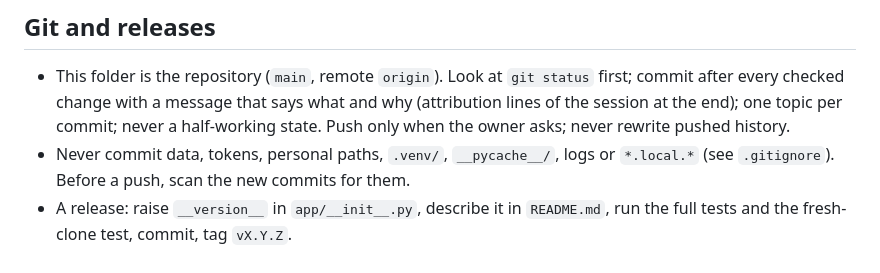
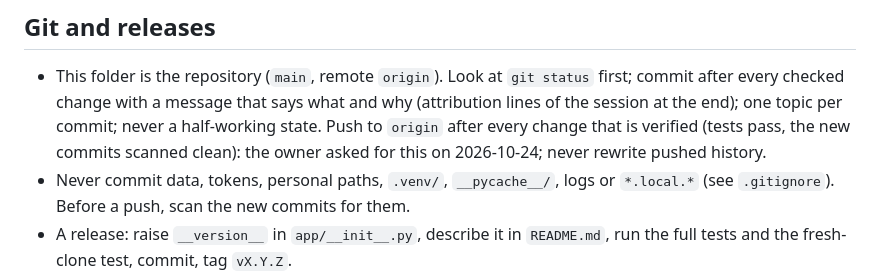
Before and after one commit to varunjha089/The-Data-Application, a Markdown page: CLAUDE.md, the part around the change. Drawn GitHub-style.

Commit message:
CLAUDE.md: push verified changes right away (owner's instruction)
Co-Authored-By: Claude Opus 5.5 <noreply@anthropic.com>
Claude-Session: https://claude.ai/code/session_018mokxhkvF7TjCHZiUxBkmY

```diff
--- a/CLAUDE.md
+++ b/CLAUDE.md
@@ -89,6 +89,6 @@ with `--location <scratch>` (the sample project is ideal: `python3 the_data_app.
 ## Git and releases
 
 - This folder is the repository (`main`, remote `origin`). Look at `git status` first; commit after every checked change with a message that says what and why
-  (attribution lines of the session at the end); one topic per commit; never a half-working state. Push only when the owner asks; never rewrite pushed history.
+  (attribution lines of the session at the end); one topic per commit; never a half-working state. Push to `origin` after every change that is verified (tests pass, the new commits scanned clean): the owner asked for this on 2026-10-24; never rewrite pushed history.
 - Never commit data, tokens, personal paths, `.venv/`, `__pycache__/`, logs or `*.local.*` (see `.gitignore`). Before a push, scan the new commits for them.
 - A release: raise `__version__` in `app/__init__.py`, describe it in `README.md`, run the full tests and the fresh-clone test, commit, tag `vX.Y.Z`.
```
